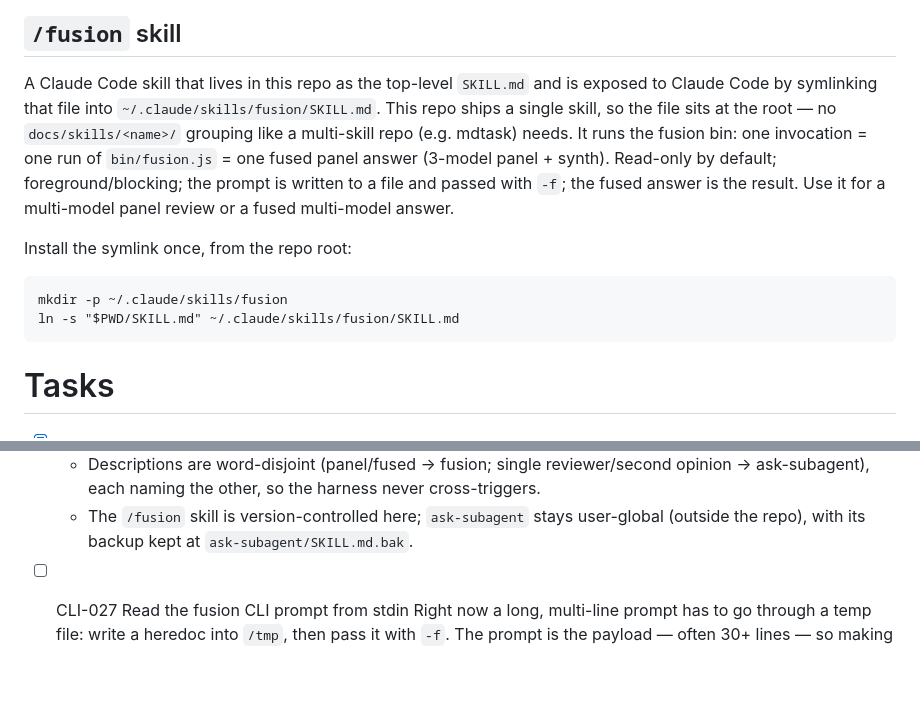
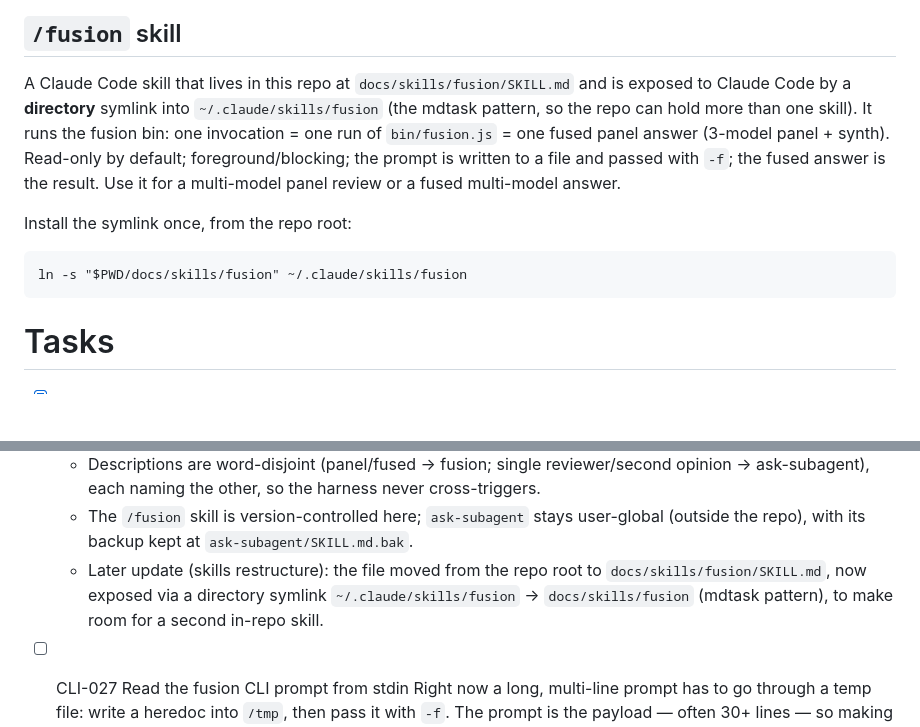
Before and after one commit to syabro/rejudge, a Markdown page: docs/specs/cli.md, 2 parts joined by grey strips. GitHub-like rendering; blank space fills up the shorter version.

Commit message:
REFACTOR: move /fusion skill to docs/skills/ (dir symlink) for multi-skill repo
A second in-repo skill is coming, so revert the flat root SKILL.md to the
mdtask-style docs/skills/<name>/ layout: SKILL.md -> docs/skills/fusion/SKILL.md,
and ~/.claude/skills/fusion is now a directory symlink. cli.md /fusion prose
updated to match; the CLI-025 Implemented block keeps its original record and
gains an additive note about the move.

Co-Authored-By: Claude Opus 4.8 <noreply@anthropic.com>

````diff
--- a/docs/specs/cli.md
+++ b/docs/specs/cli.md
@@ -44,19 +44,17 @@ local use from within the repo tree — not a portable/published artifact.
 
 ## `/fusion` skill
 
-A Claude Code skill that lives in this repo as the top-level `SKILL.md` and is exposed to
-Claude Code by symlinking that file into `~/.claude/skills/fusion/SKILL.md`. This repo ships
-a single skill, so the file sits at the root — no `docs/skills/<name>/` grouping like a
-multi-skill repo (e.g. mdtask) needs. It runs the fusion bin: one invocation = one run of
-`bin/fusion.js` = one fused panel answer (3-model panel + synth). Read-only by default;
+A Claude Code skill that lives in this repo at `docs/skills/fusion/SKILL.md` and is exposed
+to Claude Code by a **directory** symlink into `~/.claude/skills/fusion` (the mdtask pattern,
+so the repo can hold more than one skill). It runs the fusion bin: one invocation = one run
+of `bin/fusion.js` = one fused panel answer (3-model panel + synth). Read-only by default;
 foreground/blocking; the prompt is written to a file and passed with `-f`; the fused answer
 is the result. Use it for a multi-model panel review or a fused multi-model answer.
 
 Install the symlink once, from the repo root:
 
 ```
-mkdir -p ~/.claude/skills/fusion
-ln -s "$PWD/SKILL.md" ~/.claude/skills/fusion/SKILL.md
+ln -s "$PWD/docs/skills/fusion" ~/.claude/skills/fusion
 ```
 
 # Tasks
@@ -134,6 +132,10 @@ ln -s "$PWD/SKILL.md" ~/.claude/skills/fusion/SKILL.md
     ask-subagent), each naming the other, so the harness never cross-triggers.
   - The `/fusion` skill is version-controlled here; `ask-subagent` stays user-global (outside
     the repo), with its backup kept at `ask-subagent/SKILL.md.bak`.
+  - Later update (skills restructure): the file moved from the repo root to
+    `docs/skills/fusion/SKILL.md`, now exposed via a directory symlink
+    `~/.claude/skills/fusion` → `docs/skills/fusion` (mdtask pattern), to make room for a
+    second in-repo skill.
 
 - [ ] CLI-027 Read the fusion CLI prompt from stdin
   Right now a long, multi-line prompt has to go through a temp file: write a heredoc into
````
Also changed, not shown: 2 other files.
